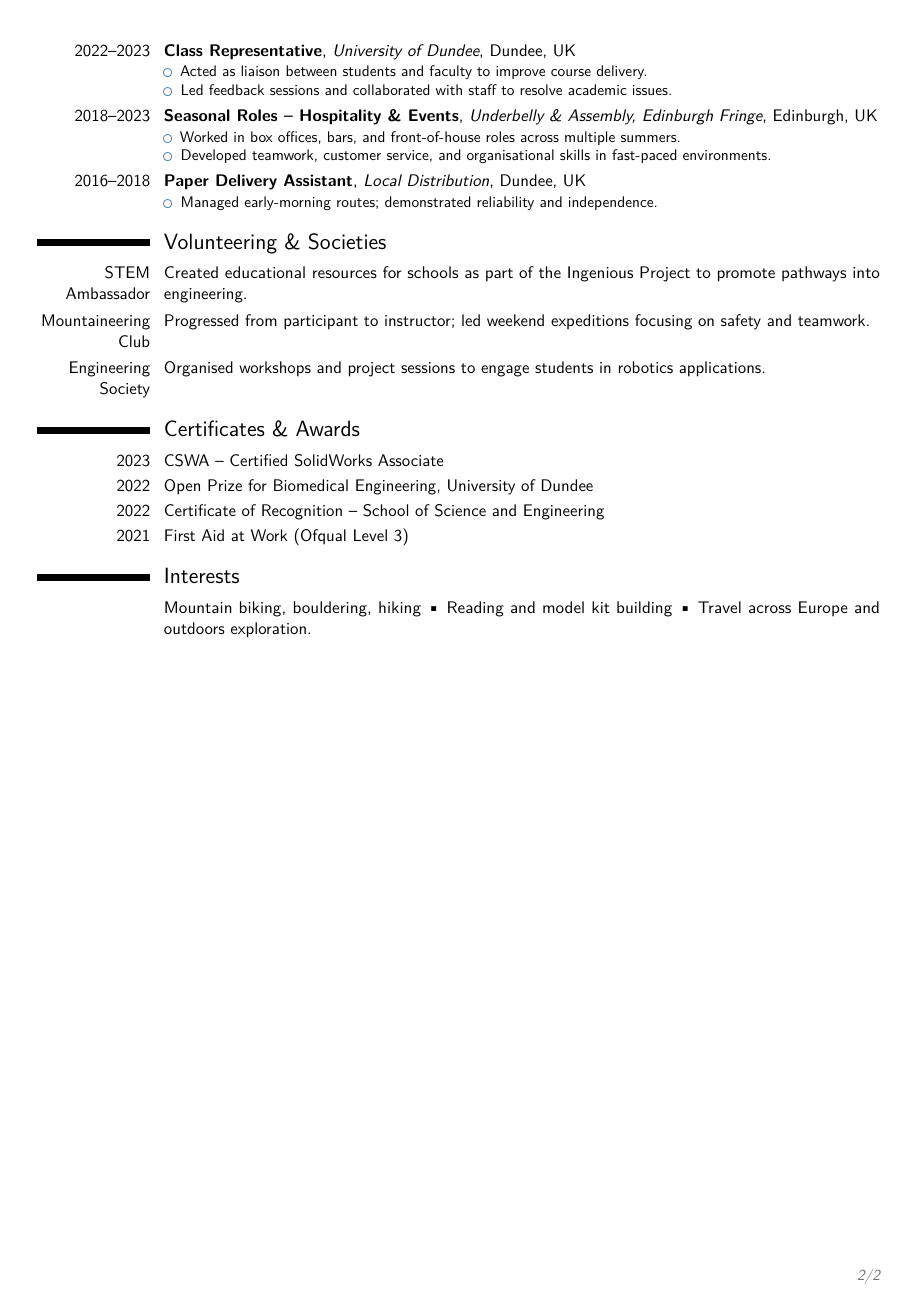
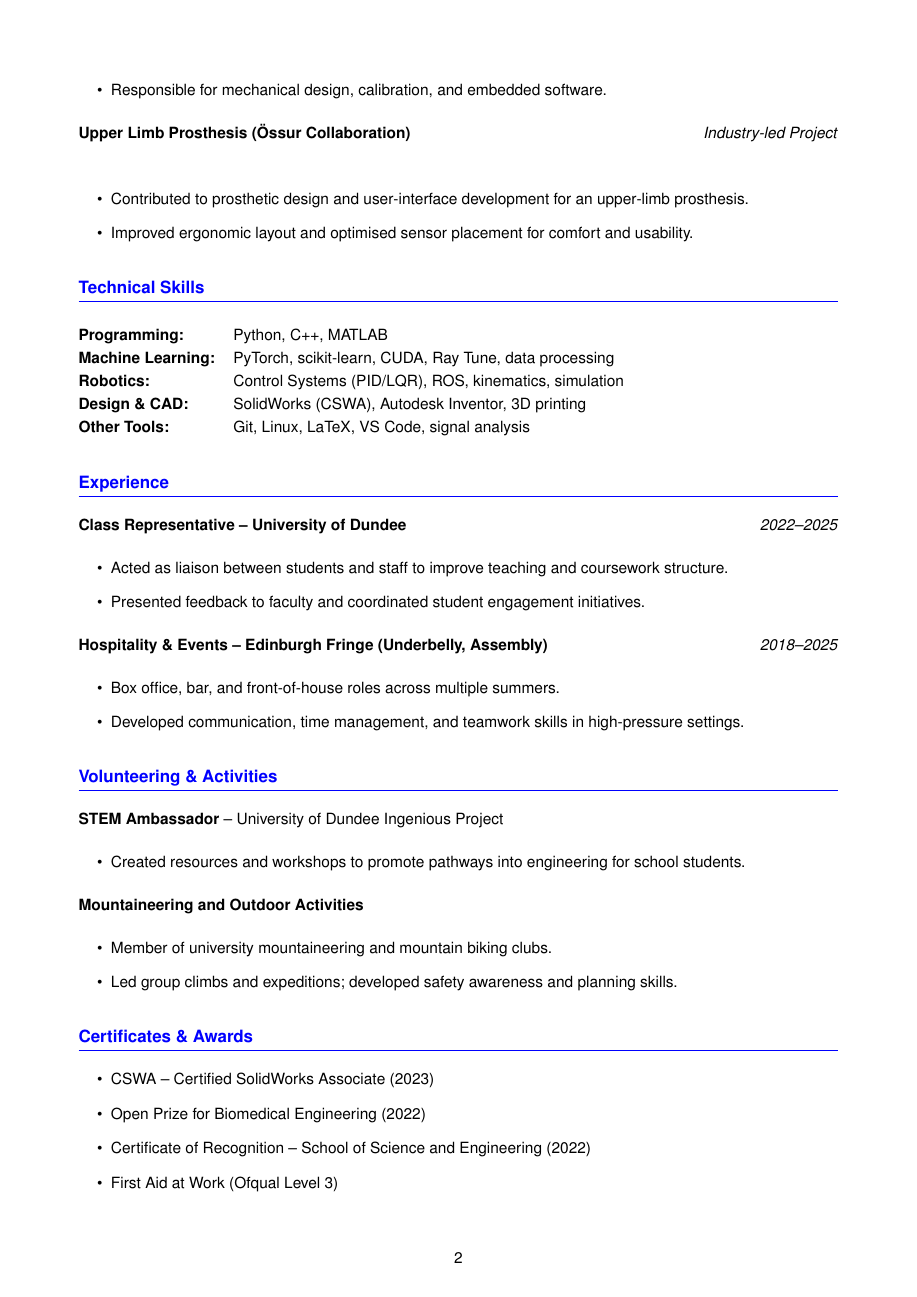
Before and after one commit to Luk446/LaTexCV, a LaTeX CV (cv.tex): page 2 of 2 before the commit and page 2 of 3 after it. Compiled offline with pdfLaTeX.

Commit message:
new format

```diff
--- a/cv.tex
+++ b/cv.tex
@@ -50,2 +50 @@ Robotics and machine learning engineer with a background in biomedical and mecha
 
-\cventry{2019--2023}{BEng Biomedical Engineering (First Class Honours)}{University of Dundee}{Dundee, UK}{}{
@@ -78,8 +77,8 @@ Robotics and machine learning engineer with a background in biomedical and mecha
+    \item Responsible for mechanical design, calibration, and embedded software.
 \end{itemize}
-}
 
-\cvitem{Upper Limb Prosthesis (Össur Collaboration)}{
+\textbf{Upper Limb Prosthesis (Össur Collaboration)} \hfill \textit{Industry-led Project}\\
 \begin{itemize}
-  \item Designed the mechanical housing and contributed to GUI development for EMG-based prosthesis.
-  \item Improved signal reliability and patient comfort through ergonomic design.
+    \item Contributed to prosthetic design and user-interface development for an upper-limb prosthesis.
+    \item Improved ergonomic layout and optimised sensor placement for comfort and usability.
 \end{itemize}
@@ -98,50 +87,53 @@ Robotics and machine learning engineer with a background in biomedical and mecha
+\section*{Technical Skills}
 
-% =========================================================
-% EXPERIENCE
-% =========================================================
-\section{Experience}
+\begin{tabular}{@{}ll}
+\textbf{Programming:} & Python, C++, MATLAB \\
+\textbf{Machine Learning:} & PyTorch, scikit-learn, CUDA, Ray Tune, data processing \\
+\textbf{Robotics:} & Control Systems (PID/LQR), ROS, kinematics, simulation \\
+\textbf{Design \& CAD:} & SolidWorks (CSWA), Autodesk Inventor, 3D printing \\
+\textbf{Other Tools:} & Git, Linux, LaTeX, VS Code, signal analysis
+\end{tabular}
 
-\cventry{2022--2023}{Class Representative}{University of Dundee}{Dundee, UK}{}{
+%========================================================%
+\section*{Experience}
+
+\textbf{Class Representative – University of Dundee} \hfill \textit{2022–2025}
 \begin{itemize}
-  \item Acted as liaison between students and faculty to improve course delivery.
-  \item Led feedback sessions and collaborated with staff to resolve academic issues.
+    \item Acted as liaison between students and staff to improve teaching and coursework structure.
+    \item Presented feedback to faculty and coordinated student engagement initiatives.
 \end{itemize}
-}
 
-\cventry{2018--2023}{Seasonal Roles – Hospitality \& Events}{Underbelly \& Assembly, Edinburgh Fringe}{Edinburgh, UK}{}{
+\textbf{Hospitality \& Events – Edinburgh Fringe (Underbelly, Assembly)} \hfill \textit{2018–2025}
 \begin{itemize}
-  \item Worked in box offices, bars, and front-of-house roles across multiple summers.
-  \item Developed teamwork, customer service, and organisational skills in fast-paced environments.
+    \item Box office, bar, and front-of-house roles across multiple summers.
+    \item Developed communication, time management, and teamwork skills in high-pressure settings.
 \end{itemize}
-}
 
-\cventry{2016--2018}{Paper Delivery Assistant}{Local Distribution}{Dundee, UK}{}{
+%========================================================%
+\section*{Volunteering \& Activities}
+
+\textbf{STEM Ambassador} – University of Dundee Ingenious Project
 \begin{itemize}
-  \item Managed early-morning routes; demonstrated reliability and independence.
+    \item Created resources and workshops to promote pathways into engineering for school students.
 \end{itemize}
-}
 
-% =========================================================
-% VOLUNTEERING & SOCIETIES
-% =========================================================
-\section{Volunteering \& Societies}
-\cvitem{STEM Ambassador}{Created educational resources for schools as part of the Ingenious Project to promote pathways into engineering.}
-\cvitem{Mountaineering Club}{Progressed from participant to instructor; led weekend expeditions focusing on safety and teamwork.}
-\cvitem{Engineering Society}{Organised workshops and project sessions to engage students in robotics applications.}
+\textbf{Mountaineering and Outdoor Activities}
+\begin{itemize}
+    \item Member of university mountaineering and mountain biking clubs.
+    \item Led group climbs and expeditions; developed safety awareness and planning skills.
+\end{itemize}
 
-% =========================================================
-% CERTIFICATES & AWARDS
-% =========================================================
-\section{Certificates \& Awards}
-\cvitem{2023}{CSWA – Certified SolidWorks Associate}
-\cvitem{2022}{Open Prize for Biomedical Engineering, University of Dundee}
-\cvitem{2022}{Certificate of Recognition – School of Science and Engineering}
-\cvitem{2021}{First Aid at Work (Ofqual Level 3)}
+%========================================================%
+\section*{Certificates \& Awards}
+\begin{itemize}
+    \item CSWA – Certified SolidWorks Associate (2023)
+    \item Open Prize for Biomedical Engineering (2022)
+    \item Certificate of Recognition – School of Science and Engineering (2022)
+    \item First Aid at Work (Ofqual Level 3)
+\end{itemize}
 
-% =========================================================
-% INTERESTS
-% =========================================================
-\section{Interests}
-\cvitem{}{Mountain biking, bouldering, hiking • Reading and model kit building • Travel across Europe and outdoors exploration.}
+%========================================================%
+\section*{Interests}
+Mountain biking, bouldering, hiking, mechanical prototyping, and exploring modern robotics design and AI control.
 
 \end{document}
```
Also changed, not shown: cv.tex (126 more changed lines), 1 other file.
